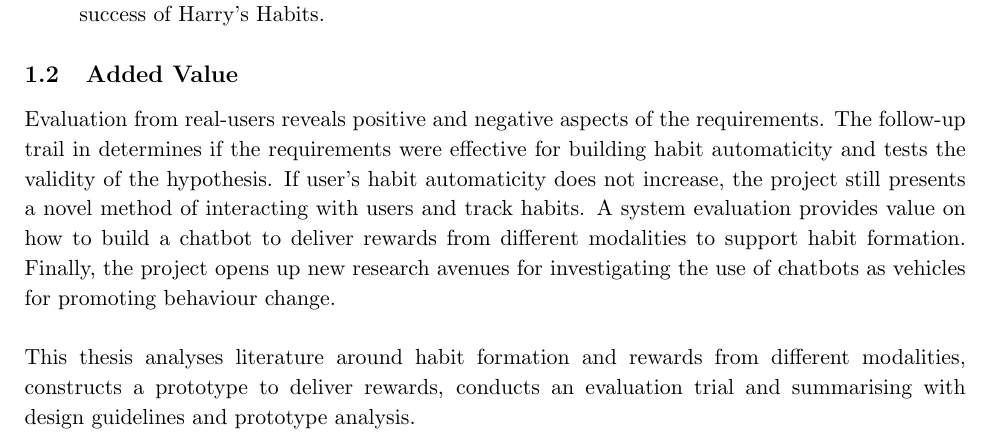
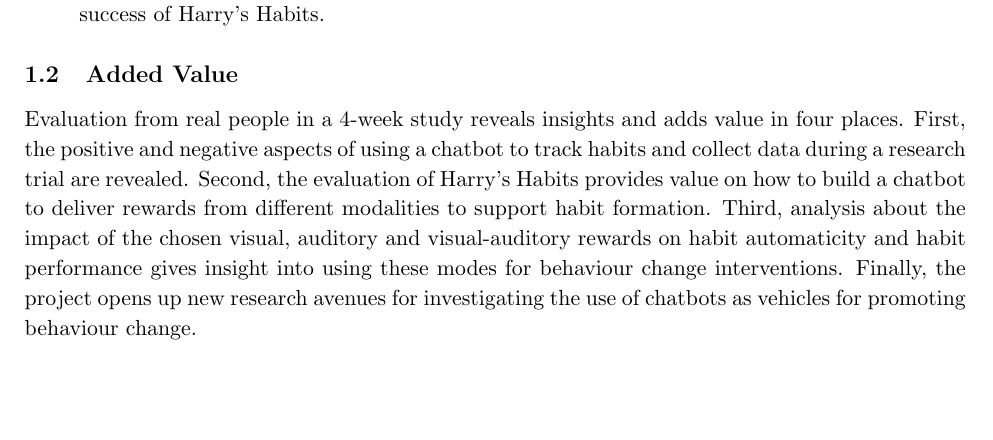
Before and after one commit to harrymt/masters-thesis, a LaTeX thesis (thesis/main.tex, which reads thesis/chapters/1_introduction.tex): part of page 7 of 51, cut so that both start at the same text, the shorter picture padded with empty space. Compiled offline with pdfLaTeX.

Commit message:
Fixed added value sentence structure

```diff
--- a/thesis/chapters/1_introduction.tex
+++ b/thesis/chapters/1_introduction.tex
@@ -33,8 +33,5 @@
 \end{enumerate}
 
 \subsection{Added Value}
-Evaluation from real-users reveals positive and negative aspects of the requirements. The follow-up trail in determines if the requirements were effective for building habit automaticity and tests the validity of the hypothesis. If user's habit automaticity does not increase, the project still presents a novel method of interacting with users and track habits. A system evaluation provides value on how to build a chatbot to deliver rewards from different modalities to support habit formation. Finally, the project opens up new research avenues for investigating the use of chatbots as vehicles for promoting behaviour change.\newline
-\newline
-This thesis analyses literature around habit formation and rewards from different modalities, constructs a prototype to deliver rewards, conducts an evaluation trial and summarising with design guidelines and prototype analysis.
-
+Evaluation from real people in a 4-week study reveals insights and adds value in four places. First, the positive and negative aspects of using a chatbot to track habits and collect data during a research trial are revealed. Second, the evaluation of Harry's Habits provides value on how to build a chatbot to deliver rewards from different modalities to support habit formation. Third, analysis about the impact of the chosen visual, auditory and visual-auditory rewards on habit automaticity and habit performance gives insight into using these modes for behaviour change interventions. Finally, the project opens up new research avenues for investigating the use of chatbots as vehicles for promoting behaviour change.
 \newpage
```
